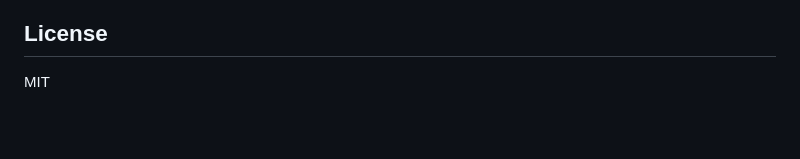
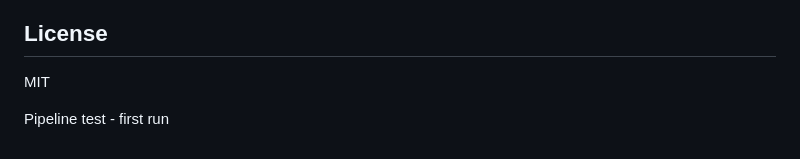
Before and after one commit to atul-chakrawarti/CICD, a Markdown page: README.md, the part around the change. GitHub-like rendering; blank space fills up the shorter version.

```diff
--- a/README.md
+++ b/README.md
@@ -149,3 +149,5 @@ Requires a local MongoDB instance reachable at `mongodb://localhost:27017`
 ## License
 
 MIT
+
+Pipeline test - first run
```
